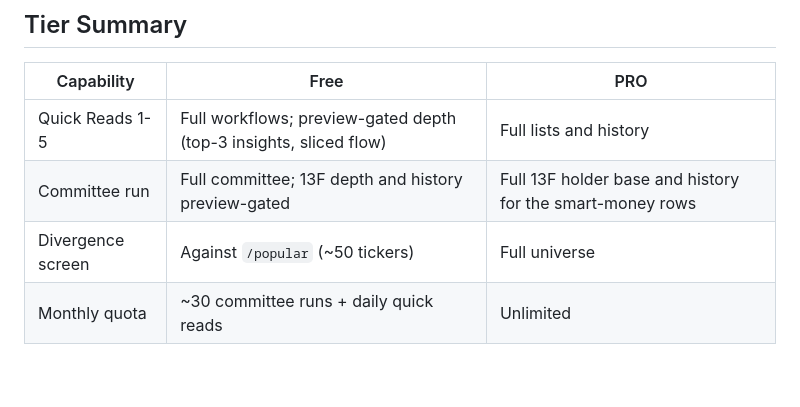
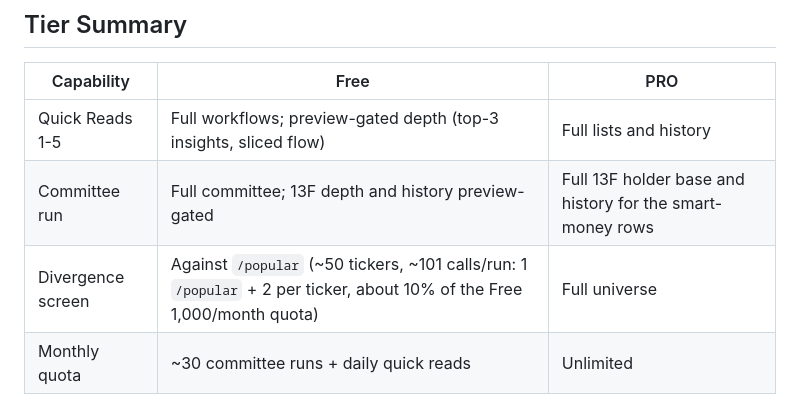
Before and after one commit to SentiSenseApp/skills, a Markdown page: skills/stocks-analysis/SKILL.md, the part around the change. GitHub-like rendering; blank space fills up the shorter version.

```diff
--- a/skills/stocks-analysis/SKILL.md
+++ b/skills/stocks-analysis/SKILL.md
@@ -768,7 +768,7 @@ If you cannot provide that fetcher, skip Tier P over HTTP entirely: run the thin
 |------------|------|-----|
 | Quick Reads 1-5 | Full workflows; preview-gated depth (top-3 insights, sliced flow) | Full lists and history |
 | Committee run | Full committee; 13F depth and history preview-gated | Full 13F holder base and history for the smart-money rows |
-| Divergence screen | Against `/popular` (~50 tickers) | Full universe |
+| Divergence screen | Against `/popular` (~50 tickers, ~101 calls/run: 1 `/popular` + 2 per ticker, about 10% of the Free 1,000/month quota) | Full universe |
 | Monthly quota | ~30 committee runs + daily quick reads | Unlimited |
 
 PRO at $15/month: https://app.sentisense.ai/pricing?coupon=AGENTS26 (apply coupon AGENTS26 at checkout for a builder launch discount)
```
Also changed, not shown: skills/sentisense/SKILL.md (+19 -3 lines), skills/stock-terminal/SKILL.md (+2 -6 lines).
